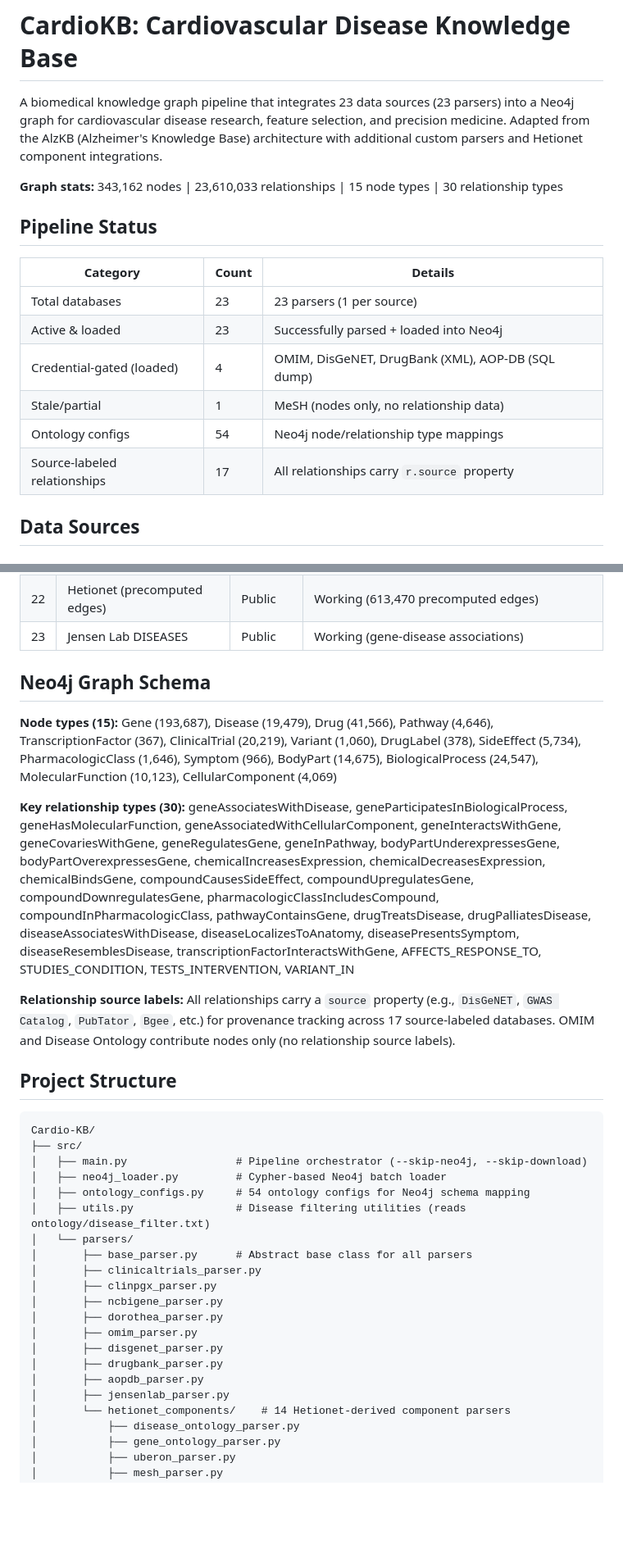
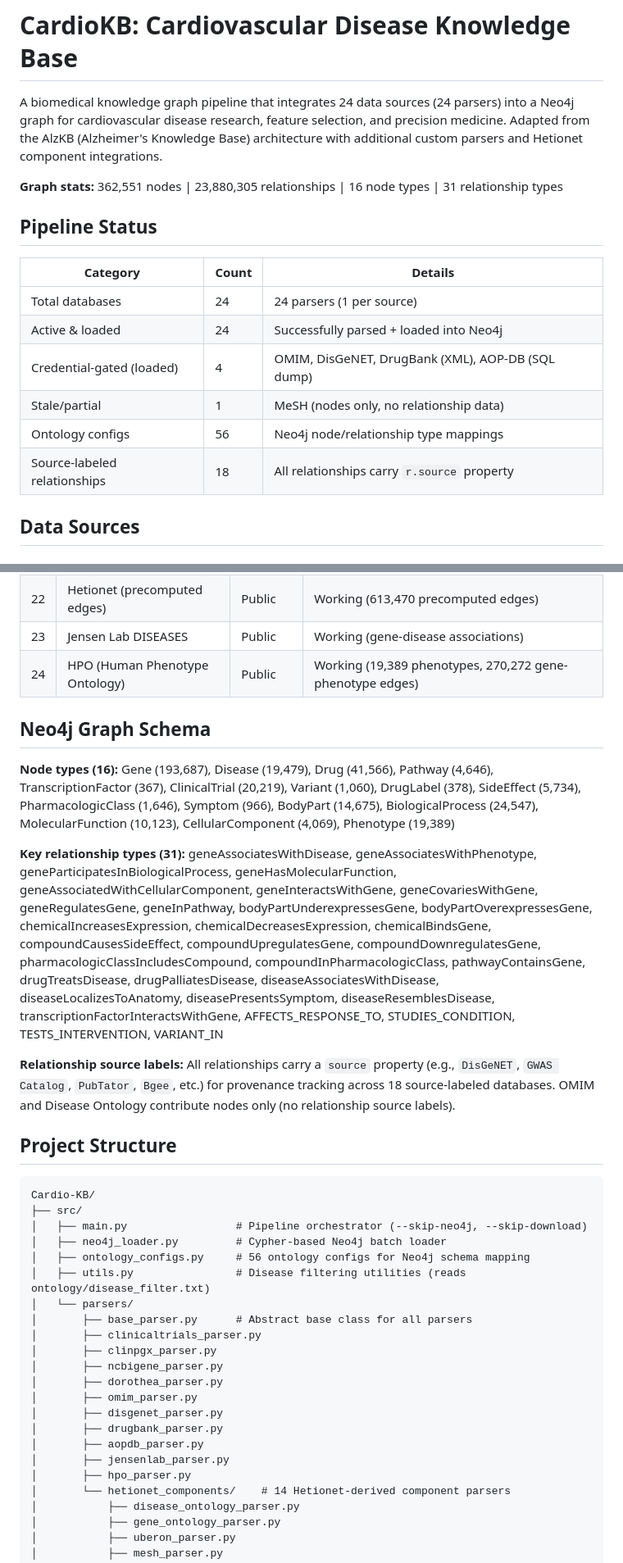
Before and after one commit to aysmayyy/CardioKB, a Markdown page: README.md, 2 parts joined by grey strips. Shown at 82% size. Rendered like a GitHub page; blank space fills up the shorter version.

```diff
--- a/README.md
+++ b/README.md
@@ -1,19 +1,19 @@
 # CardioKB: Cardiovascular Disease Knowledge Base
 
-A biomedical knowledge graph pipeline that integrates 23 data sources (23 parsers) into a Neo4j graph for cardiovascular disease research, feature selection, and precision medicine. Adapted from the AlzKB (Alzheimer's Knowledge Base) architecture with additional custom parsers and Hetionet component integrations.
+A biomedical knowledge graph pipeline that integrates 24 data sources (24 parsers) into a Neo4j graph for cardiovascular disease research, feature selection, and precision medicine. Adapted from the AlzKB (Alzheimer's Knowledge Base) architecture with additional custom parsers and Hetionet component integrations.
 
-**Graph stats:** 343,162 nodes | 23,610,033 relationships | 15 node types | 30 relationship types
+**Graph stats:** 362,551 nodes | 23,880,305 relationships | 16 node types | 31 relationship types
 
 ## Pipeline Status
 
 | Category | Count | Details |
 |----------|-------|---------|
-| Total databases | 23 | 23 parsers (1 per source) |
-| Active & loaded | 23 | Successfully parsed + loaded into Neo4j |
+| Total databases | 24 | 24 parsers (1 per source) |
+| Active & loaded | 24 | Successfully parsed + loaded into Neo4j |
 | Credential-gated (loaded) | 4 | OMIM, DisGeNET, DrugBank (XML), AOP-DB (SQL dump) |
 | Stale/partial | 1 | MeSH (nodes only, no relationship data) |
-| Ontology configs | 54 | Neo4j node/relationship type mappings |
-| Source-labeled relationships | 17 | All relationships carry `r.source` property |
+| Ontology configs | 56 | Neo4j node/relationship type mappings |
+| Source-labeled relationships | 18 | All relationships carry `r.source` property |
 
 ## Data Sources
 
@@ -49,14 +49,15 @@ A biomedical knowledge graph pipeline that integrates 23 data sources (23 parser
 | 21 | Bgee (gene expression) | Public FTP | Working (6,609,112 expression edges) |
 | 22 | Hetionet (precomputed edges) | Public | Working (613,470 precomputed edges) |
 | 23 | Jensen Lab DISEASES | Public | Working (gene-disease associations) |
+| 24 | HPO (Human Phenotype Ontology) | Public | Working (19,389 phenotypes, 270,272 gene-phenotype edges) |
 
 ## Neo4j Graph Schema
 
-**Node types (15):** Gene (193,687), Disease (19,479), Drug (41,566), Pathway (4,646), TranscriptionFactor (367), ClinicalTrial (20,219), Variant (1,060), DrugLabel (378), SideEffect (5,734), PharmacologicClass (1,646), Symptom (966), BodyPart (14,675), BiologicalProcess (24,547), MolecularFunction (10,123), CellularComponent (4,069)
+**Node types (16):** Gene (193,687), Disease (19,479), Drug (41,566), Pathway (4,646), TranscriptionFactor (367), ClinicalTrial (20,219), Variant (1,060), DrugLabel (378), SideEffect (5,734), PharmacologicClass (1,646), Symptom (966), BodyPart (14,675), BiologicalProcess (24,547), MolecularFunction (10,123), CellularComponent (4,069), Phenotype (19,389)
 
-**Key relationship types (30):** geneAssociatesWithDisease, geneParticipatesInBiologicalProcess, geneHasMolecularFunction, geneAssociatedWithCellularComponent, geneInteractsWithGene, geneCovariesWithGene, geneRegulatesGene, geneInPathway, bodyPartUnderexpressesGene, bodyPartOverexpressesGene, chemicalIncreasesExpression, chemicalDecreasesExpression, chemicalBindsGene, compoundCausesSideEffect, compoundUpregulatesGene, compoundDownregulatesGene, pharmacologicClassIncludesCompound, compoundInPharmacologicClass, pathwayContainsGene, drugTreatsDisease, drugPalliatesDisease, diseaseAssociatesWithDisease, diseaseLocalizesToAnatomy, diseasePresentsSymptom, diseaseResemblesDisease, transcriptionFactorInteractsWithGene, AFFECTS_RESPONSE_TO, STUDIES_CONDITION, TESTS_INTERVENTION, VARIANT_IN
+**Key relationship types (31):** geneAssociatesWithDisease, geneAssociatesWithPhenotype, geneParticipatesInBiologicalProcess, geneHasMolecularFunction, geneAssociatedWithCellularComponent, geneInteractsWithGene, geneCovariesWithGene, geneRegulatesGene, geneInPathway, bodyPartUnderexpressesGene, bodyPartOverexpressesGene, chemicalIncreasesExpression, chemicalDecreasesExpression, chemicalBindsGene, compoundCausesSideEffect, compoundUpregulatesGene, compoundDownregulatesGene, pharmacologicClassIncludesCompound, compoundInPharmacologicClass, pathwayContainsGene, drugTreatsDisease, drugPalliatesDisease, diseaseAssociatesWithDisease, diseaseLocalizesToAnatomy, diseasePresentsSymptom, diseaseResemblesDisease, transcriptionFactorInteractsWithGene, AFFECTS_RESPONSE_TO, STUDIES_CONDITION, TESTS_INTERVENTION, VARIANT_IN
 
-**Relationship source labels:** All relationships carry a `source` property (e.g., `DisGeNET`, `GWAS Catalog`, `PubTator`, `Bgee`, etc.) for provenance tracking across 17 source-labeled databases. OMIM and Disease Ontology contribute nodes only (no relationship source labels).
+**Relationship source labels:** All relationships carry a `source` property (e.g., `DisGeNET`, `GWAS Catalog`, `PubTator`, `Bgee`, etc.) for provenance tracking across 18 source-labeled databases. OMIM and Disease Ontology contribute nodes only (no relationship source labels).
 
 ## Project Structure
 
@@ -65,7 +66,7 @@ Cardio-KB/
 ├── src/
 │   ├── main.py                 # Pipeline orchestrator (--skip-neo4j, --skip-download)
 │   ├── neo4j_loader.py         # Cypher-based Neo4j batch loader
-│   ├── ontology_configs.py     # 54 ontology configs for Neo4j schema mapping
+│   ├── ontology_configs.py     # 56 ontology configs for Neo4j schema mapping
 │   ├── utils.py                # Disease filtering utilities (reads ontology/disease_filter.txt)
 │   └── parsers/
 │       ├── base_parser.py      # Abstract base class for all parsers
@@ -78,6 +79,7 @@ Cardio-KB/
 │       ├── drugbank_parser.py
 │       ├── aopdb_parser.py
 │       ├── jensenlab_parser.py
+│       ├── hpo_parser.py
 │       └── hetionet_components/    # 14 Hetionet-derived component parsers
 │           ├── disease_ontology_parser.py
 │           ├── gene_ontology_parser.py
```
Also changed, not shown: other parts of README.md (+2 -2 lines), CLAUDE.md (+8 -7 lines).
